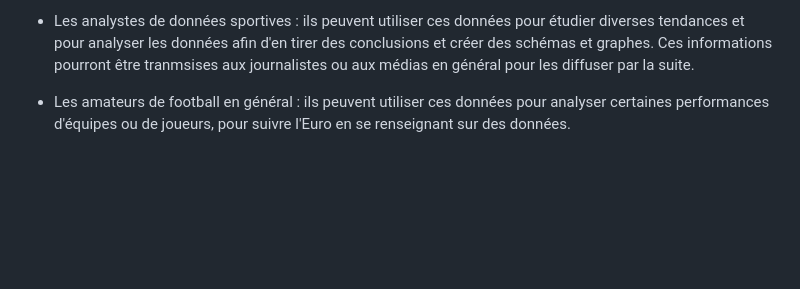
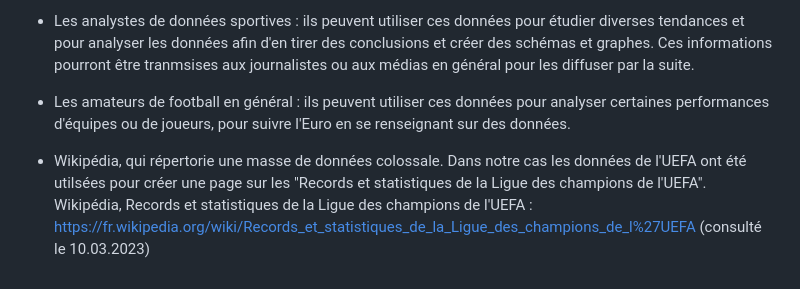
Before and after one commit to Fewskiid/M50-1_VisualDon_MarcoLocatelli_NathanGretillat, a Markdown page: README.md, the part around the change. Rendered like a GitHub page; blank space fills up the shorter version.

```diff
--- a/README.md
+++ b/README.md
@@ -44,3 +44,6 @@ Dans notre approche nous voulons créer une frise chronologique présentant dive
 - Les analystes de données sportives : ils peuvent utiliser ces données pour étudier diverses tendances et pour analyser les données afin d'en tirer des conclusions et créer des schémas et graphes. Ces informations pourront être tranmsises aux journalistes ou aux médias en général pour les diffuser par la suite.
 
 - Les amateurs de football en général : ils peuvent utiliser ces données pour analyser certaines performances d'équipes ou de joueurs, pour suivre l'Euro en se renseignant sur des données.
+
+- Wikipédia, qui répertorie une masse de données colossale. Dans notre cas les données de l'UEFA ont été utilsées pour créer une page sur les "Records et statistiques de la Ligue des champions de l'UEFA".
+Wikipédia, Records et statistiques de la Ligue des champions de l'UEFA : https://fr.wikipedia.org/wiki/Records_et_statistiques_de_la_Ligue_des_champions_de_l%27UEFA (consulté le 10.03.2023)
```
